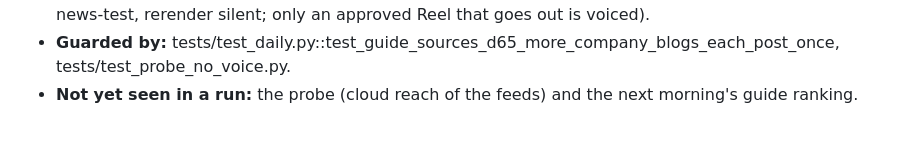
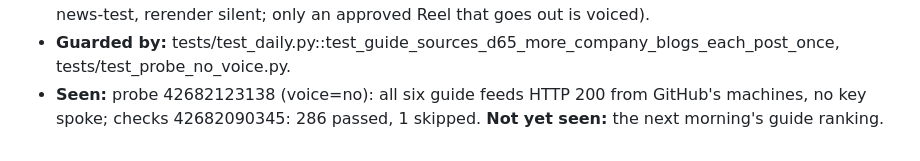
Before and after one commit to mkaya7204/kavar-studio, a Markdown page: DECISIONS.md, the part around the change. GitHub-like rendering.

Commit message:
D-65: probe and checks seen
Co-Authored-By: Claude Opus 5.5 <noreply@anthropic.com>

```diff
--- a/DECISIONS.md
+++ b/DECISIONS.md
@@ -568,4 +568,5 @@ the decisions that are currently locked; this file explains why they exist and h
   that goes out is voiced).
 - **Guarded by:** tests/test_daily.py::test_guide_sources_d65_more_company_blogs_each_post_once,
   tests/test_probe_no_voice.py.
-- **Not yet seen in a run:** the probe (cloud reach of the feeds) and the next morning's guide ranking.
+- **Seen:** probe 42682123138 (voice=no): all six guide feeds HTTP 200 from GitHub's machines, no key spoke;
+  checks 42682090345: 286 passed, 1 skipped. **Not yet seen:** the next morning's guide ranking.
```
